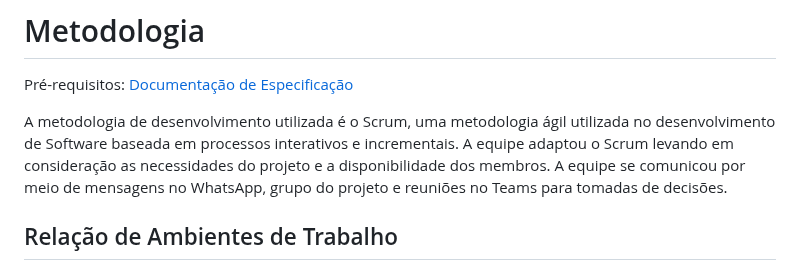
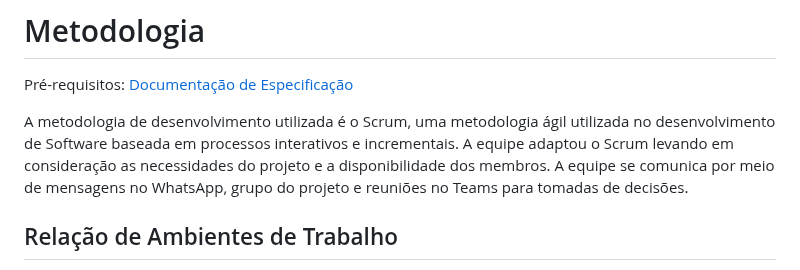
Before and after one commit to ICEI-PUC-Minas-PMV-ADS/pmv-ads-2023-1-e4-proj-apdist-t4-pmv-ads-2023-1-e4-proj-apdist-t4-serv, a Markdown page: docs/03-Metodologia.md, the part around the change. GitHub-like rendering.

```diff
--- a/docs/03-Metodologia.md
+++ b/docs/03-Metodologia.md
@@ -3,7 +3,7 @@
 
 <span style="color:red">Pré-requisitos: <a href="2-Especificação do Projeto.md"> Documentação de Especificação</a></span>
 
-A metodologia de desenvolvimento utilizada é o Scrum, uma metodologia ágil utilizada no desenvolvimento de Software baseada em processos interativos e incrementais. A equipe adaptou o Scrum levando em consideração as necessidades do projeto e a disponibilidade dos membros. A equipe se comunicou por meio de mensagens no WhatsApp, grupo do projeto e reuniões no Teams para tomadas de decisões.
+A metodologia de desenvolvimento utilizada é o Scrum, uma metodologia ágil utilizada no desenvolvimento de Software baseada em processos interativos e incrementais. A equipe adaptou o Scrum levando em consideração as necessidades do projeto e a disponibilidade dos membros. A equipe se comunica por meio de mensagens no WhatsApp, grupo do projeto e reuniões no Teams para tomadas de decisões.
 
 ## Relação de Ambientes de Trabalho
 
```
